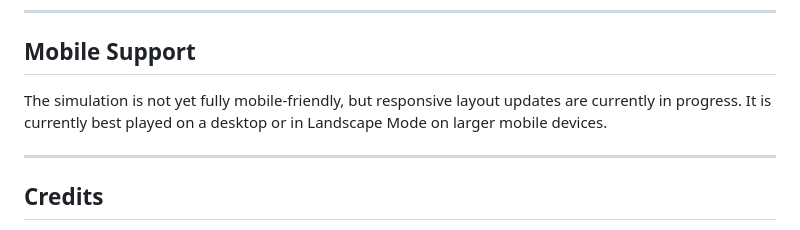
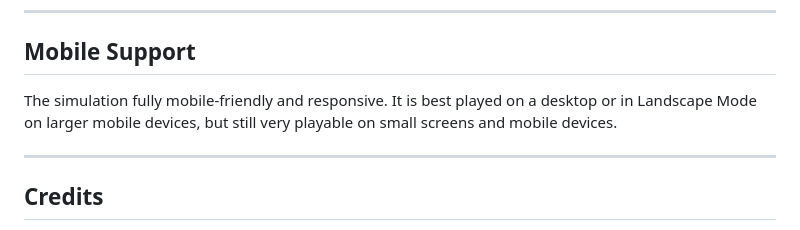
Before and after one commit to threememories/FalloutRisk, a Markdown page: README.md, the part around the change. Drawn GitHub-style.

```diff
--- a/README.md
+++ b/README.md
@@ -98,7 +98,7 @@ Strategic progress can be saved at any time using the **Save Holotape**, which d
 ---
 
 ## Mobile Support
-The simulation is not yet fully mobile-friendly, but responsive layout updates are currently in progress. It is currently best played on a desktop or in Landscape Mode on larger mobile devices.
+The simulation fully mobile-friendly and responsive. It is best played on a desktop or in Landscape Mode on larger mobile devices, but still very playable on small screens and mobile devices.
 
 ---
 
```
